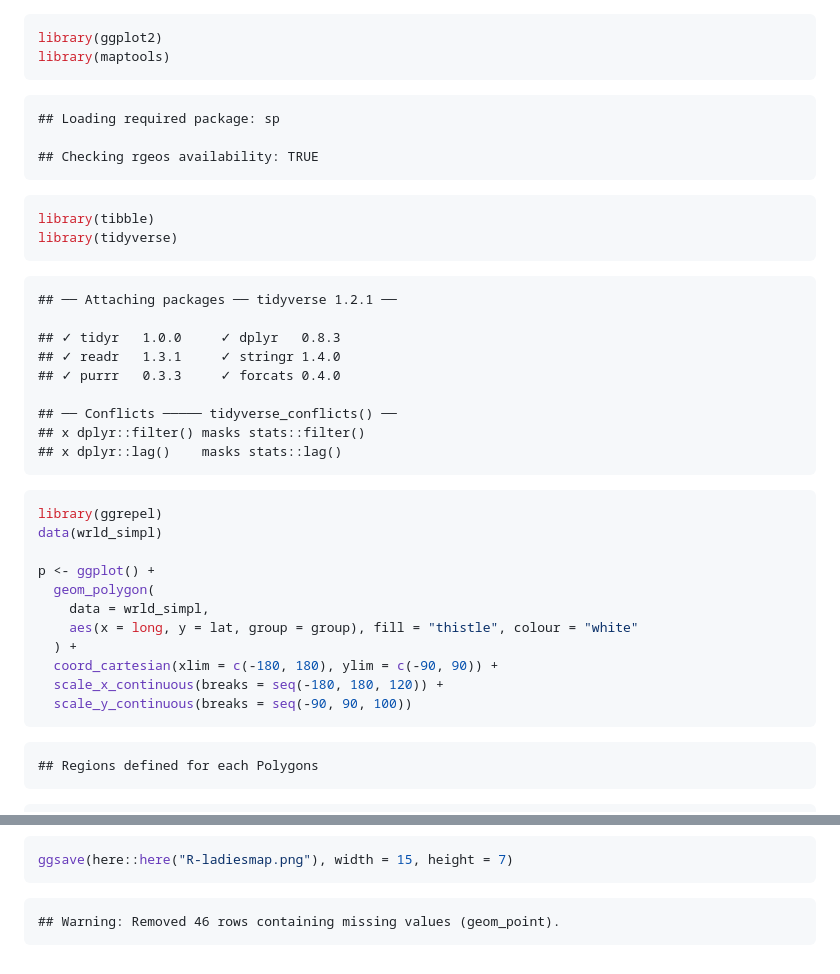
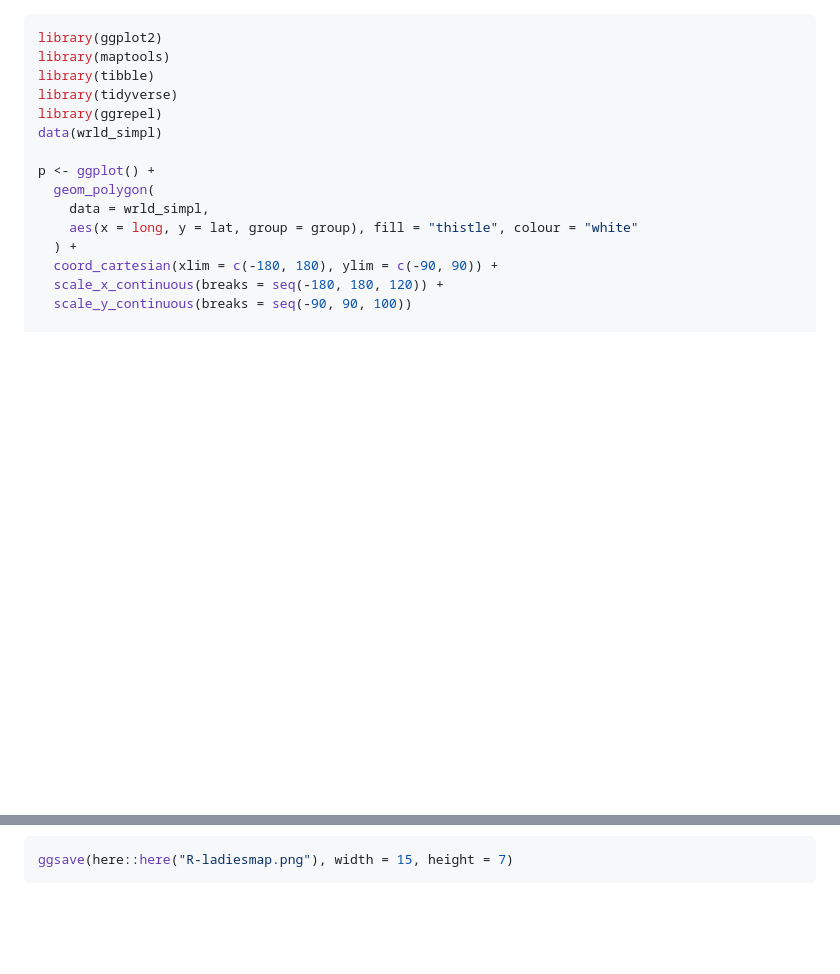
Before and after one commit to rladiescolombo/R-Ladies_world_map, a Markdown page: README.md, 2 parts joined by grey strips. Drawn GitHub-style; blank space fills up the shorter version.

Commit message:
remove warnings and messages

````diff
--- a/README.md
+++ b/README.md
@@ -1,28 +1,8 @@
 ``` r
 library(ggplot2)
 library(maptools)
-```
-
-    ## Loading required package: sp
-
-    ## Checking rgeos availability: TRUE
-
-``` r
 library(tibble)
 library(tidyverse)
-```
-
-    ## ── Attaching packages ── tidyverse 1.2.1 ──
-
-    ## ✓ tidyr   1.0.0     ✓ dplyr   0.8.3
-    ## ✓ readr   1.3.1     ✓ stringr 1.4.0
-    ## ✓ purrr   0.3.3     ✓ forcats 0.4.0
-
-    ## ── Conflicts ───── tidyverse_conflicts() ──
-    ## x dplyr::filter() masks stats::filter()
-    ## x dplyr::lag()    masks stats::lag()
-
-``` r
 library(ggrepel)
 data(wrld_simpl)
 
@@ -34,11 +14,7 @@ p <- ggplot() +
   coord_cartesian(xlim = c(-180, 180), ylim = c(-90, 90)) +
   scale_x_continuous(breaks = seq(-180, 180, 120)) +
   scale_y_continuous(breaks = seq(-90, 90, 100))
-```
 
-    ## Regions defined for each Polygons
-
-``` r
 # R-Ladies current chapters: https://github.com/rladies/starter-kit/blob/master/Current-Chapters.csv
 df <- read.csv(here::here("Current-Chapters.csv"), header = TRUE) %>% as_tibble()
 df$City <- as.character(df$City)
@@ -100,5 +74,3 @@ p
 ``` r
 ggsave(here::here("R-ladiesmap.png"), width = 15, height = 7)
 ```
-
-    ## Warning: Removed 46 rows containing missing values (geom_point).
````
Also changed, not shown: other parts of README.md (+1 -3 lines), R-ladiesmap.png, 2 other files.
